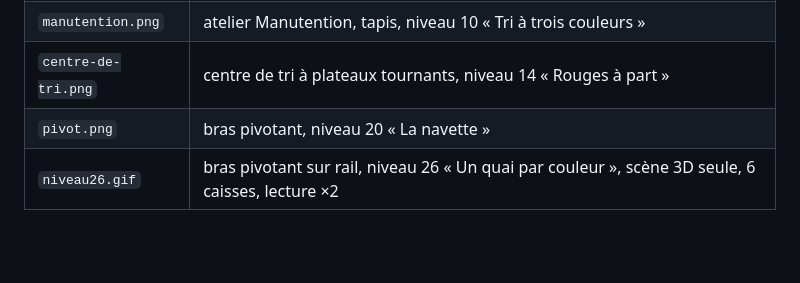
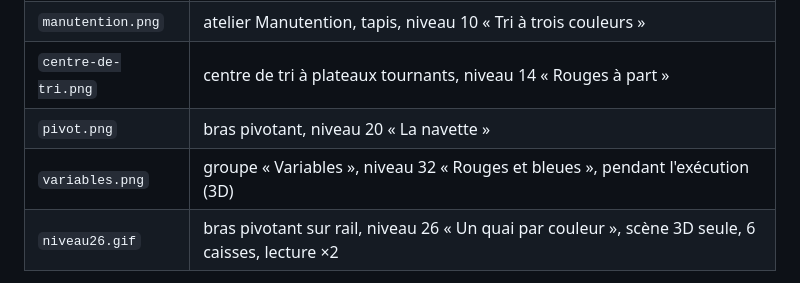
Before and after one commit to pinkfloydFR/cody, a Markdown page: docs/captures/LISEZMOI.md, the part around the change. Rendered like a GitHub page; blank space fills up the shorter version.

```diff
--- a/docs/captures/LISEZMOI.md
+++ b/docs/captures/LISEZMOI.md
@@ -8,6 +8,7 @@ Images affichées par `README.md` (PNG, 1920 × 1080 de préférence, ou recadr
 | `manutention.png` | atelier Manutention, tapis, niveau 10 « Tri à trois couleurs » |
 | `centre-de-tri.png` | centre de tri à plateaux tournants, niveau 14 « Rouges à part » |
 | `pivot.png` | bras pivotant, niveau 20 « La navette » |
+| `variables.png` | groupe « Variables », niveau 32 « Rouges et bleues », pendant l'exécution (3D) |
 | `niveau26.gif` | bras pivotant sur rail, niveau 26 « Un quai par couleur », scène 3D seule, 6 caisses, lecture ×2 |
 
 Captures qui pourraient compléter le tableau :
```
Also changed, not shown: CLAUDE.md (+23 -14 lines), README.md (+19 -7 lines), docs/captures/variables.png (added), 5 other files.
